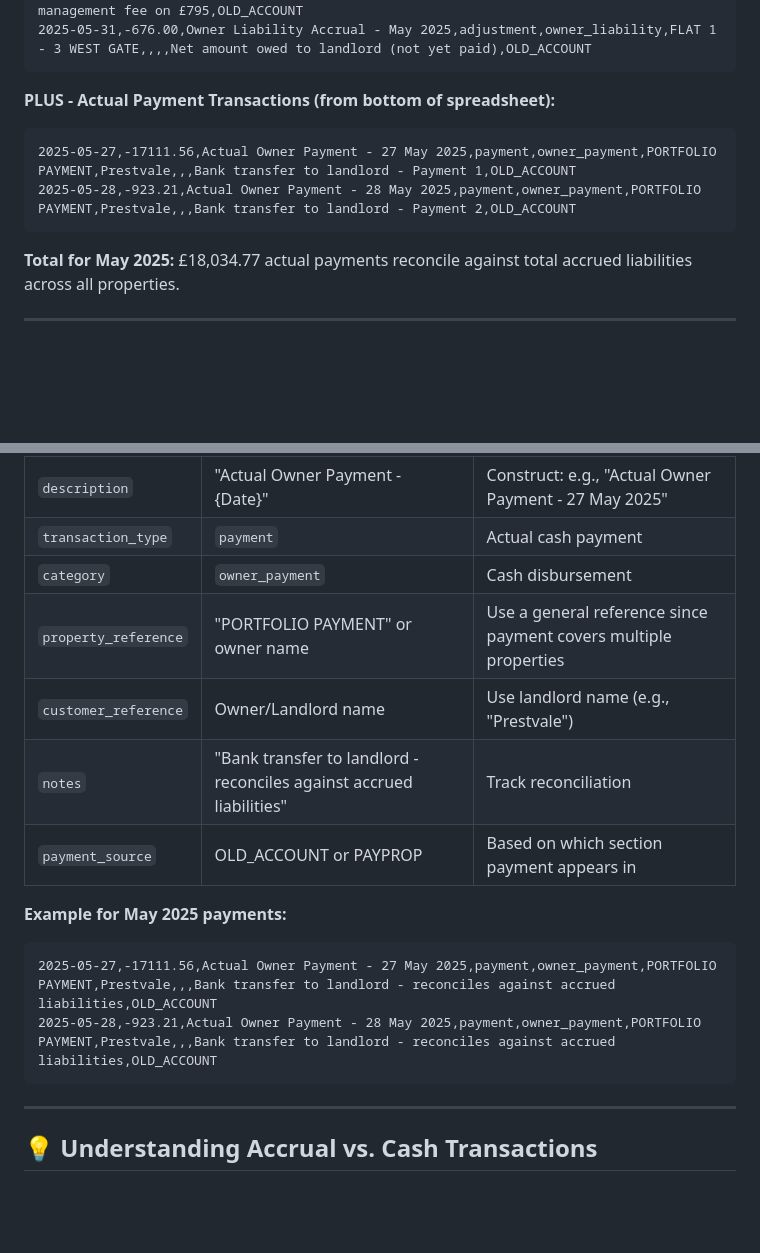
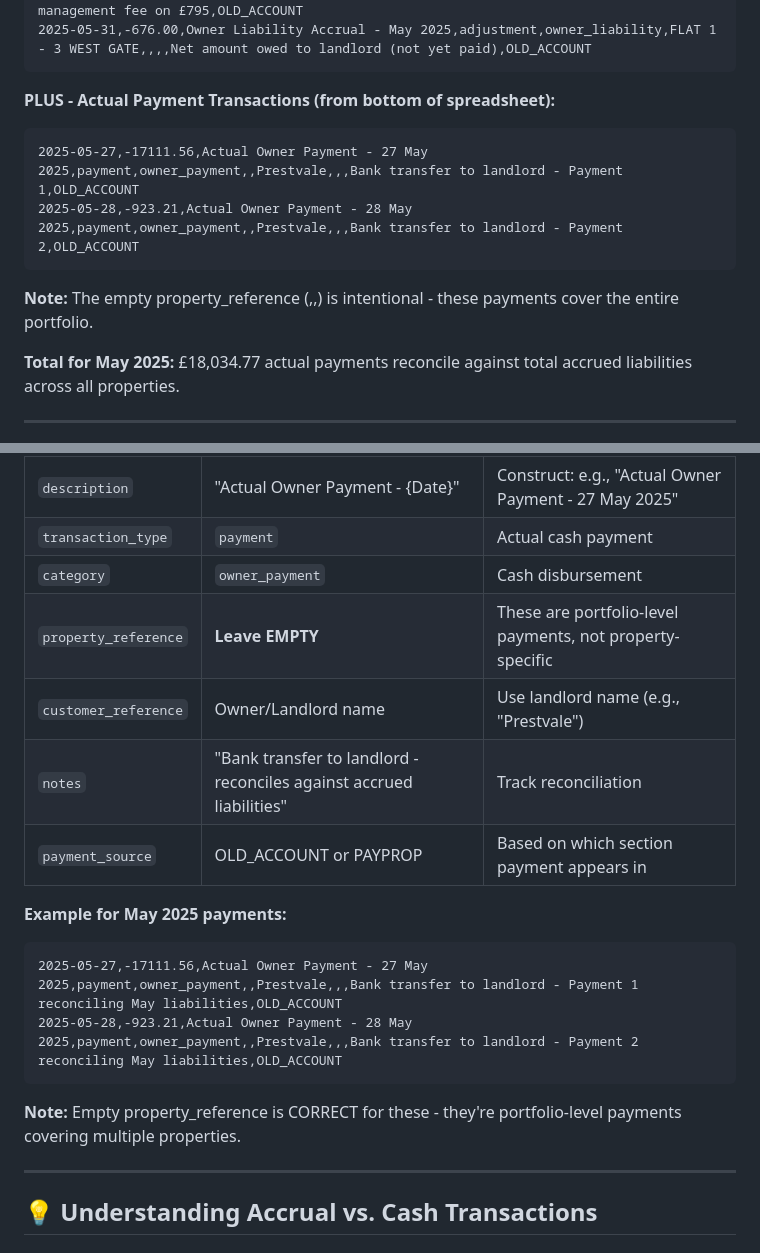
Before and after one commit to InverskProperty/propsk, a Markdown page: BODEN_HOUSE_TO_CSV_CONVERSION_GUIDE.md, 2 parts joined by grey strips. Drawn GitHub-style; blank space fills up the shorter version.

````diff
--- a/BODEN_HOUSE_TO_CSV_CONVERSION_GUIDE.md
+++ b/BODEN_HOUSE_TO_CSV_CONVERSION_GUIDE.md
@@ -86,9 +86,11 @@ transaction_date,amount,description,transaction_type,category,property_reference
 
 **PLUS - Actual Payment Transactions (from bottom of spreadsheet):**
 ```csv
-2025-05-27,-17111.56,Actual Owner Payment - 27 May 2025,payment,owner_payment,PORTFOLIO PAYMENT,Prestvale,,,Bank transfer to landlord - Payment 1,OLD_ACCOUNT
-2025-05-28,-923.21,Actual Owner Payment - 28 May 2025,payment,owner_payment,PORTFOLIO PAYMENT,Prestvale,,,Bank transfer to landlord - Payment 2,OLD_ACCOUNT
+2025-05-27,-17111.56,Actual Owner Payment - 27 May 2025,payment,owner_payment,,Prestvale,,,Bank transfer to landlord - Payment 1,OLD_ACCOUNT
+2025-05-28,-923.21,Actual Owner Payment - 28 May 2025,payment,owner_payment,,Prestvale,,,Bank transfer to landlord - Payment 2,OLD_ACCOUNT
 ```
+
+**Note:** The empty property_reference (,,) is intentional - these payments cover the entire portfolio.
 
 **Total for May 2025:** £18,034.77 actual payments reconcile against total accrued liabilities across all properties.
 
@@ -187,16 +189,18 @@ For **each property row** in your spreadsheet, you create **multiple CSV transac
 | `description` | "Actual Owner Payment - {Date}" | Construct: e.g., "Actual Owner Payment - 27 May 2025" |
 | `transaction_type` | `payment` | Actual cash payment |
 | `category` | `owner_payment` | Cash disbursement |
-| `property_reference` | "PORTFOLIO PAYMENT" or owner name | Use a general reference since payment covers multiple properties |
+| `property_reference` | **Leave EMPTY** | These are portfolio-level payments, not property-specific |
 | `customer_reference` | Owner/Landlord name | Use landlord name (e.g., "Prestvale") |
 | `notes` | "Bank transfer to landlord - reconciles against accrued liabilities" | Track reconciliation |
 | `payment_source` | OLD_ACCOUNT or PAYPROP | Based on which section payment appears in |
 
 **Example for May 2025 payments:**
 ```csv
-2025-05-27,-17111.56,Actual Owner Payment - 27 May 2025,payment,owner_payment,PORTFOLIO PAYMENT,Prestvale,,,Bank transfer to landlord - reconciles against accrued liabilities,OLD_ACCOUNT
-2025-05-28,-923.21,Actual Owner Payment - 28 May 2025,payment,owner_payment,PORTFOLIO PAYMENT,Prestvale,,,Bank transfer to landlord - reconciles against accrued liabilities,OLD_ACCOUNT
+2025-05-27,-17111.56,Actual Owner Payment - 27 May 2025,payment,owner_payment,,Prestvale,,,Bank transfer to landlord - Payment 1 reconciling May liabilities,OLD_ACCOUNT
+2025-05-28,-923.21,Actual Owner Payment - 28 May 2025,payment,owner_payment,,Prestvale,,,Bank transfer to landlord - Payment 2 reconciling May liabilities,OLD_ACCOUNT
 ```
+
+**Note:** Empty property_reference is CORRECT for these - they're portfolio-level payments covering multiple properties.
 
 ---
 
````
Also changed, not shown: other parts of BODEN_HOUSE_TO_CSV_CONVERSION_GUIDE.md (+54 -7 lines).
